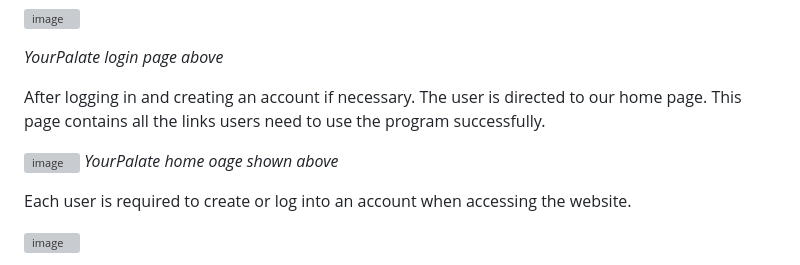
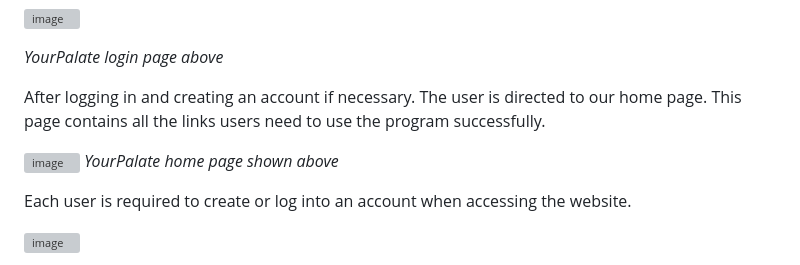
Before and after one commit to bitNathan/YourPalate, a Markdown page: README.md, the part around the change. Rendered like a GitHub page; grey boxes are pictures that could not be loaded.

```diff
--- a/README.md
+++ b/README.md
@@ -31,7 +31,7 @@ _YourPalate login page above_
 After logging in and creating an account if necessary. The user is directed to our home page. This page contains all the links users need to use the program successfully.
 
 ![image](https://github.com/user-attachments/assets/764a5976-0778-42d8-a680-dbf8bd8899bb)
-_YourPalate home oage shown above_
+_YourPalate home page shown above_
 
 Each user is required to create or log into an account when accessing the website.
 
```
